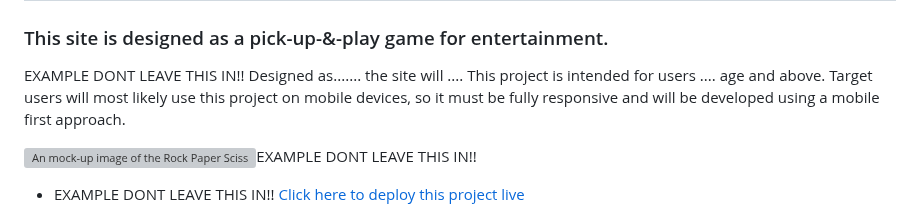
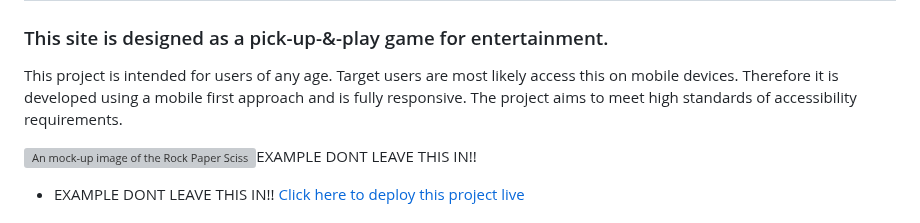
Before and after one commit to Claire-Fisher/rock-paper-scissors-ms2, a Markdown page: README.md, the part around the change. Rendered like a GitHub page; grey boxes are pictures that could not be loaded.

Commit message:
add: edits introduction para

```diff
--- a/README.md
+++ b/README.md
@@ -2,7 +2,7 @@
 
 ### This site is designed as a pick-up-&-play game for entertainment.
 
-EXAMPLE DONT LEAVE THIS IN!!  Designed as....... the site will .... This project is intended for users .... age and above. Target users will most likely use this project on mobile devices, so it must be fully responsive and will be developed using a mobile first approach.
+This project is intended for users of any age. Target users are most likely access this on mobile devices. Therefore it is developed using a mobile first approach and is fully responsive. The project aims to meet high standards of accessibility requirements.
 
 ![An mock-up image of the Rock Paper Scissors project]()EXAMPLE DONT LEAVE THIS IN!!
 
```
